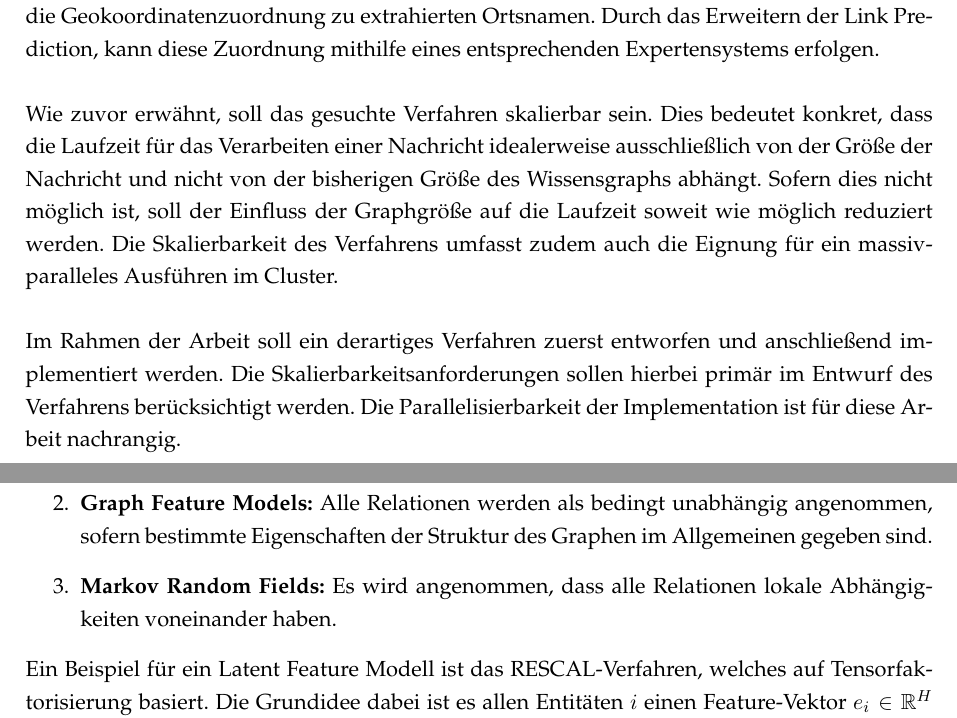
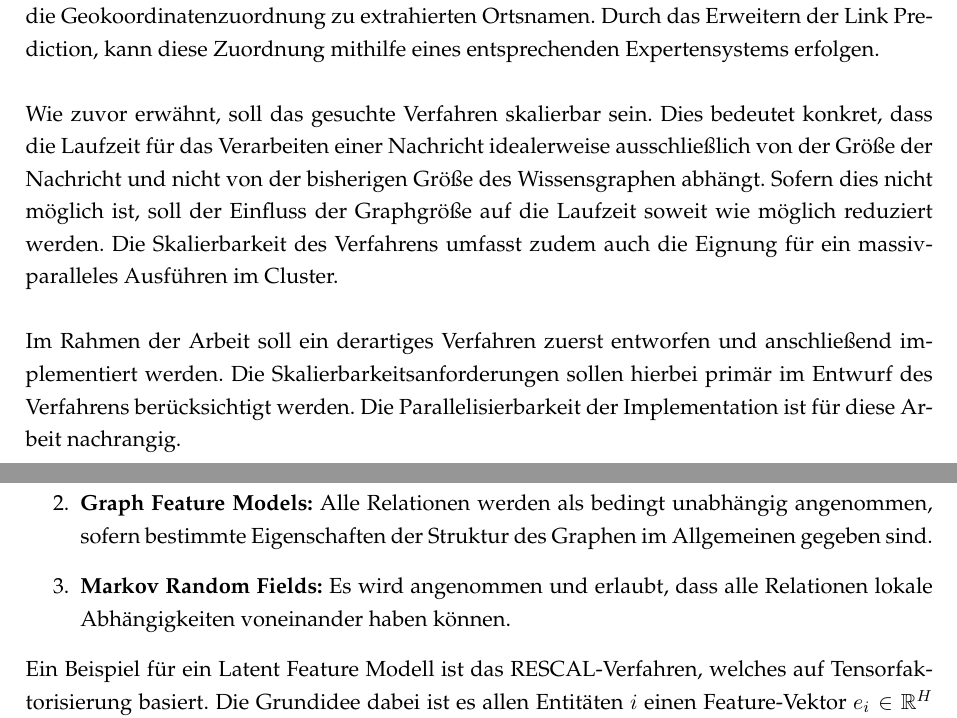
Before and after one commit to Cortys/bachelor-thesis, a LaTeX document (proposal/proposal.tex): two parts of pages 3 and 4 of 5, joined at a grey line, cut so that both start at the same text. Compiled offline with pdfLaTeX.

Commit message:
minor stylistic fixes

```diff
--- a/proposal/proposal.tex
+++ b/proposal/proposal.tex
@@ -132,7 +132,7 @@ Ein Beispiel hierfür ist die Geokoordinatenzuordnung zu extrahierten Ortsnamen.
 Durch das Erweitern der Link Prediction, kann diese Zuordnung mithilfe eines entsprechenden Expertensystems erfolgen.\\
 
 Wie zuvor erwähnt, soll das gesuchte Verfahren skalierbar sein.
-Dies bedeutet konkret, dass die Laufzeit für das Verarbeiten einer Nachricht idealerweise ausschließlich von der Größe der Nachricht und nicht von der bisherigen Größe des Wissensgraphs abhängt.
+Dies bedeutet konkret, dass die Laufzeit für das Verarbeiten einer Nachricht idealerweise ausschließlich von der Größe der Nachricht und nicht von der bisherigen Größe des Wissensgraphen abhängt.
 Sofern dies nicht möglich ist, soll der Einfluss der Graphgröße auf die Laufzeit soweit wie möglich reduziert werden.
 Die Skalierbarkeit des Verfahrens umfasst zudem auch die Eignung für ein massivparalleles Ausführen im Cluster.\\
 
@@ -149,7 +149,7 @@ Das soeben beschriebene Problem der Wissensgraphkonstruktion lässt sich als Tei
 	\item \textbf{Graph Feature Models:}
 		Alle Relationen werden als bedingt unabhängig angenommen, sofern bestimmte Eigenschaften der Struktur des Graphen im Allgemeinen gegeben sind.
 	\item \textbf{Markov Random Fields:}
-		Es wird angenommen, dass alle Relationen lokale Abhängigkeiten voneinander haben.
+		Es wird angenommen und erlaubt, dass alle Relationen lokale Abhängigkeiten voneinander haben können.
 \end{enumerate}
 
 Ein Beispiel für ein Latent Feature Modell ist das RESCAL-Verfahren, welches auf Tensorfaktorisierung basiert.
```
